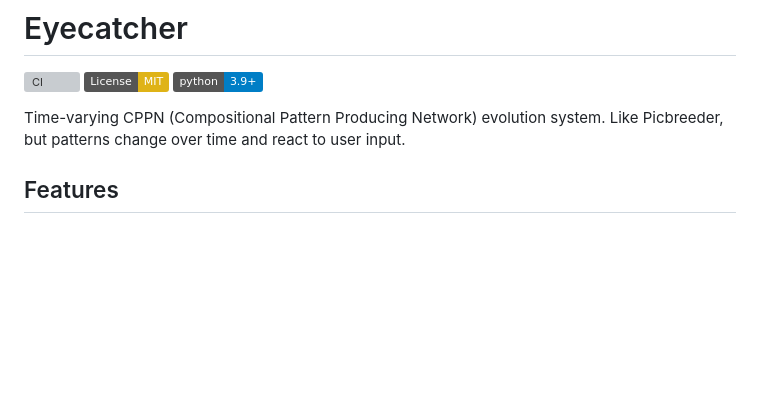
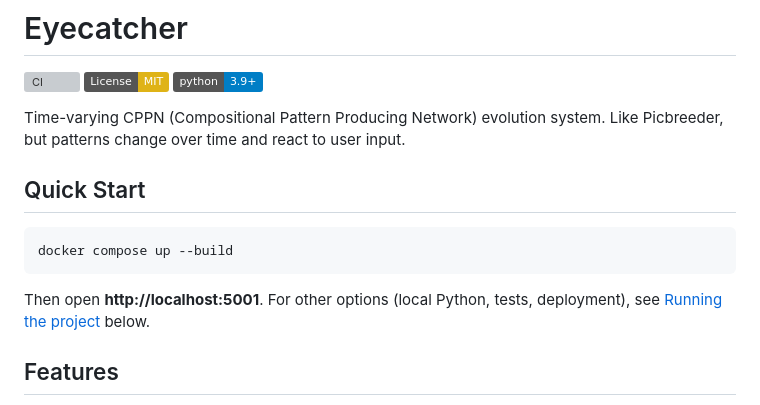
Before and after one commit to KeithPatarroyo/eyecatcher, a Markdown page: README.md, the part around the change. GitHub-like rendering; badges without logos; blank space fills up the shorter version; grey boxes are pictures that could not be loaded.

Commit message:
docs: add Quick Start section to README
Co-authored-by: Cursor <cursoragent@cursor.com>

````diff
--- a/README.md
+++ b/README.md
@@ -5,6 +5,14 @@
 [![Python 3.9+](https://img.shields.io/badge/python-3.9+-blue.svg)](https://www.python.org/downloads/)
 
 Time-varying CPPN (Compositional Pattern Producing Network) evolution system. Like Picbreeder, but patterns change over time and react to user input.
+
+## Quick Start
+
+```bash
+docker compose up --build
+```
+
+Then open **http://localhost:5001**. For other options (local Python, tests, deployment), see [Running the project](#running-the-project) below.
 
 ## Features
 
````
